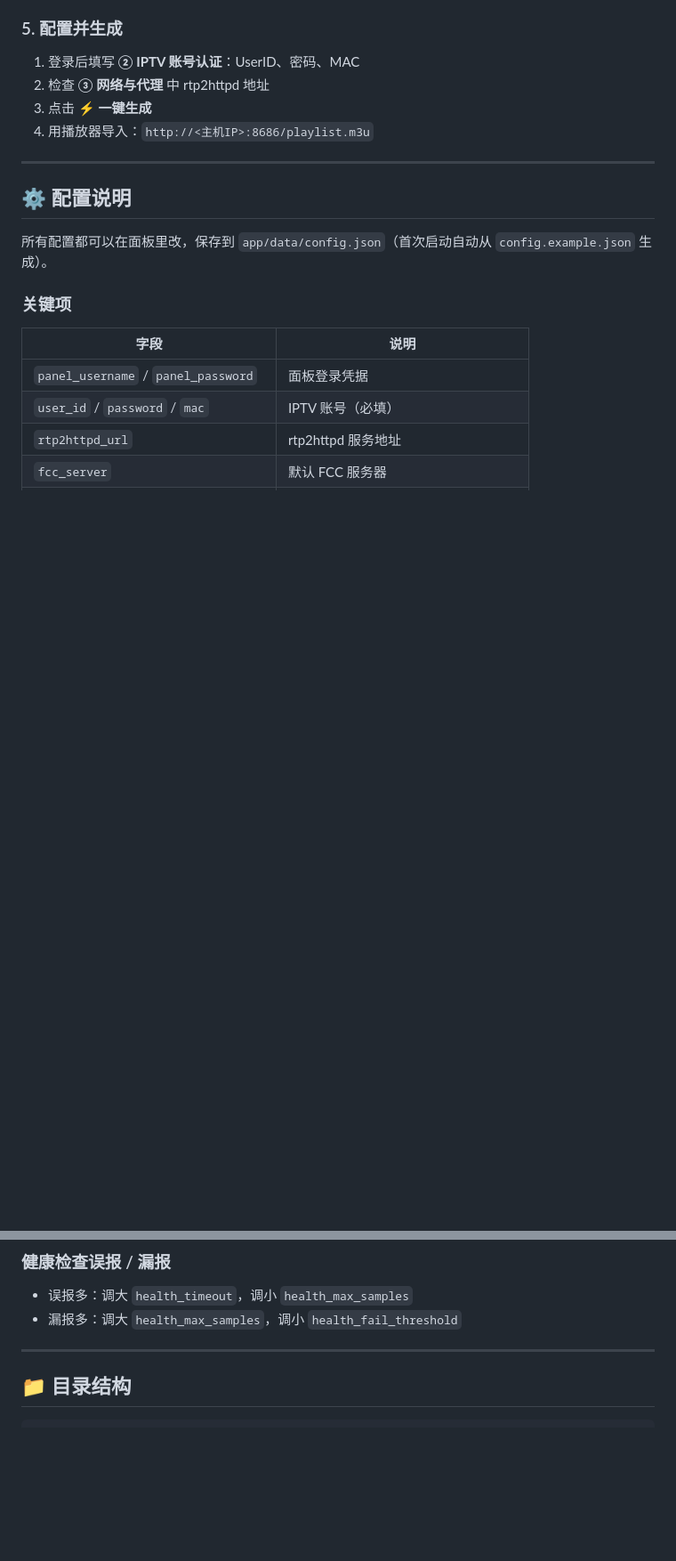
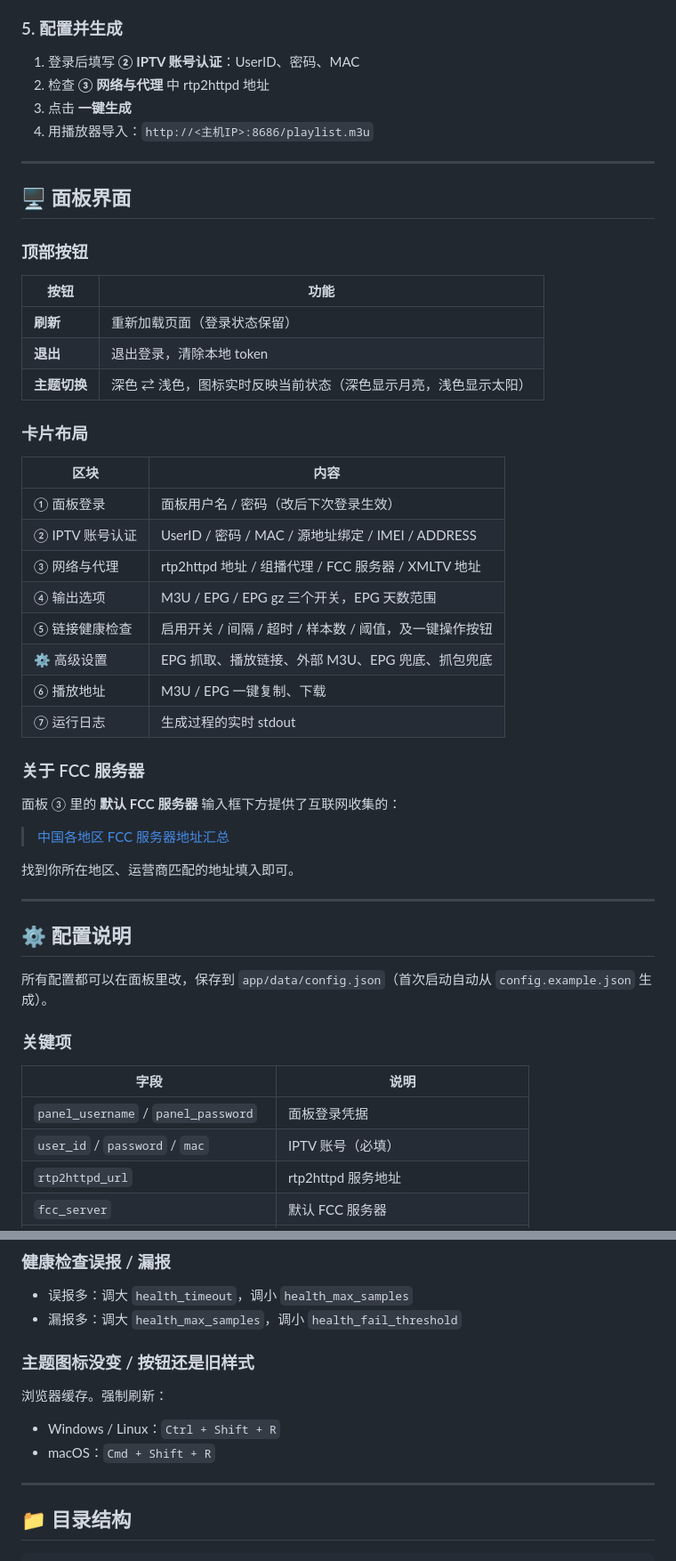
Before and after one commit to oyz6/gd-iptv-panel, a Markdown page: README.md, 2 parts joined by grey strips. Shown at 89% size. GitHub-like rendering; blank space fills up the shorter version.

```diff
--- a/README.md
+++ b/README.md
@@ -78,8 +77,41 @@ INFO:     Uvicorn running on http://0.0.0.0:8686 (Press CTRL+C to quit)
 
 1. 登录后填写 **② IPTV 账号认证**：UserID、密码、MAC
 2. 检查 **③ 网络与代理** 中 rtp2httpd 地址
-3. 点击 **⚡ 一键生成**
+3. 点击 **一键生成**
 4. 用播放器导入：`http://<主机IP>:8686/playlist.m3u`
+
+---
+
+## 🖥 面板界面
+
+### 顶部按钮
+
+| 按钮 | 功能 |
+|---|---|
+| **刷新** | 重新加载页面（登录状态保留） |
+| **退出** | 退出登录，清除本地 token |
+| **主题切换** | 深色 ⇄ 浅色，图标实时反映当前状态（深色显示月亮，浅色显示太阳） |
+
+### 卡片布局
+
+| 区块 | 内容 |
+|---|---|
+| ① 面板登录 | 面板用户名 / 密码（改后下次登录生效） |
+| ② IPTV 账号认证 | UserID / 密码 / MAC / 源地址绑定 / IMEI / ADDRESS |
+| ③ 网络与代理 | rtp2httpd 地址 / 组播代理 / FCC 服务器 / XMLTV 地址 |
+| ④ 输出选项 | M3U / EPG / EPG gz 三个开关，EPG 天数范围 |
+| ⑤ 链接健康检查 | 启用开关 / 间隔 / 超时 / 样本数 / 阈值，及一键操作按钮 |
+| ⚙ 高级设置 | EPG 抓取、播放链接、外部 M3U、EPG 兜底、抓包兜底 |
+| ⑥ 播放地址 | M3U / EPG 一键复制、下载 |
+| ⑦ 运行日志 | 生成过程的实时 stdout |
+
+### 关于 FCC 服务器
+
+面板 ③ 里的 **默认 FCC 服务器** 输入框下方提供了互联网收集的：
+
+> [中国各地区 FCC 服务器地址汇总](https://rtp2httpd.com/reference/cn-fcc-collection)
+
+找到你所在地区、运营商匹配的地址填入即可。
 
 ---
 
@@ -332,6 +365,13 @@ docker run -d --name gd-iptv-panel -p 8686:8686 \
 
 - 误报多：调大 `health_timeout`，调小 `health_max_samples`
 - 漏报多：调大 `health_max_samples`，调小 `health_fail_threshold`
+
+### 主题图标没变 / 按钮还是旧样式
+
+浏览器缓存。强制刷新：
+
+- Windows / Linux：`Ctrl + Shift + R`
+- macOS：`Cmd + Shift + R`
 
 ---
 
```
Also changed, not shown: other parts of README.md (+3 -5 lines).
